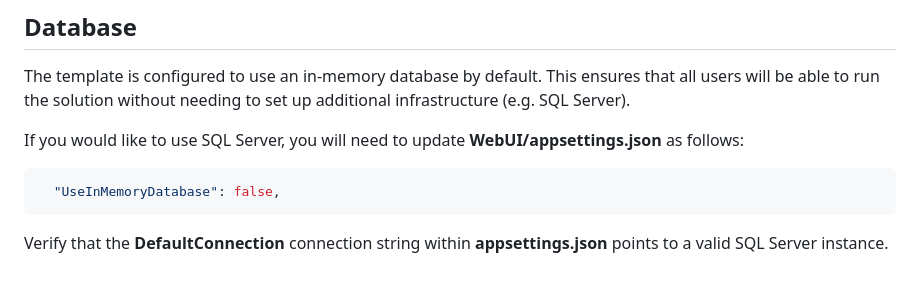
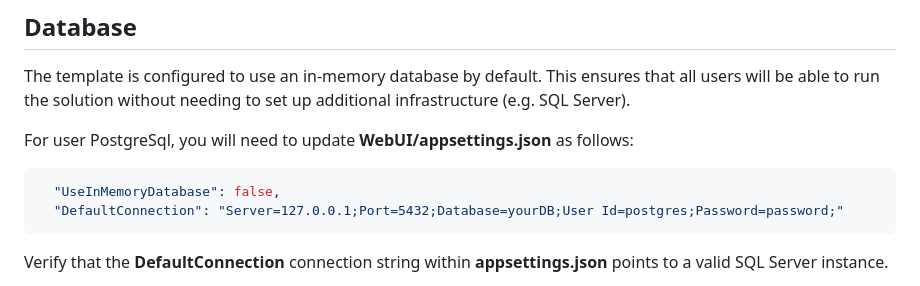
Before and after one commit to Magniveo/MagniveoAngular, a Markdown page: README.md, the part around the change. Drawn GitHub-style.

Commit message:
Update README.md
Postgre comment readme

````diff
--- a/README.md
+++ b/README.md
@@ -82,10 +82,11 @@ dotnet new ca-usecase --help
 
 The template is configured to use an in-memory database by default. This ensures that all users will be able to run the solution without needing to set up additional infrastructure (e.g. SQL Server).
 
-If you would like to use SQL Server, you will need to update **WebUI/appsettings.json** as follows:
+For user PostgreSql, you will need to update **WebUI/appsettings.json** as follows:
 
 ```json
   "UseInMemoryDatabase": false,
+  "DefaultConnection": "Server=127.0.0.1;Port=5432;Database=yourDB;User Id=postgres;Password=password;"
 ```
 
 Verify that the **DefaultConnection** connection string within **appsettings.json** points to a valid SQL Server instance.
````
